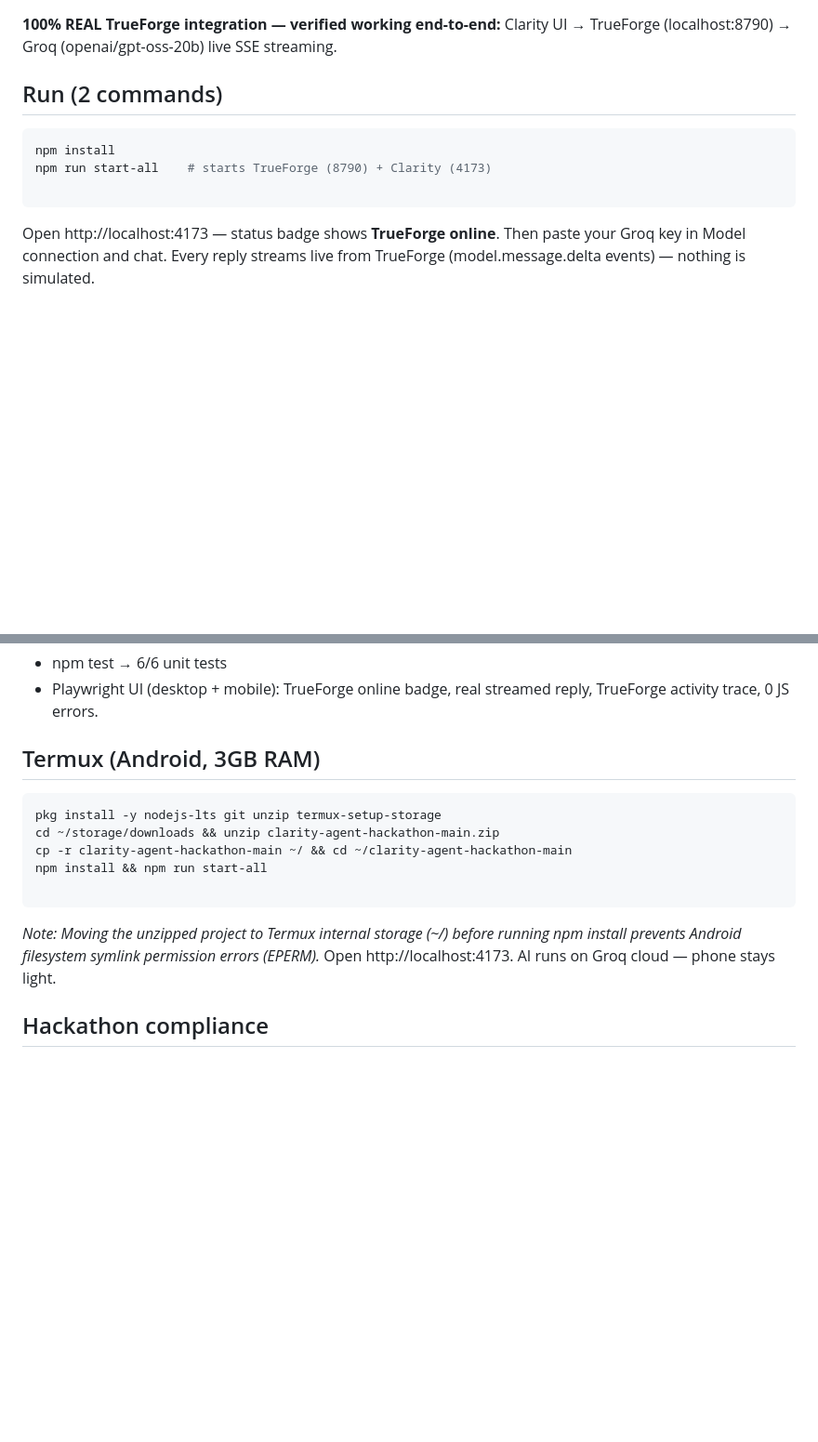
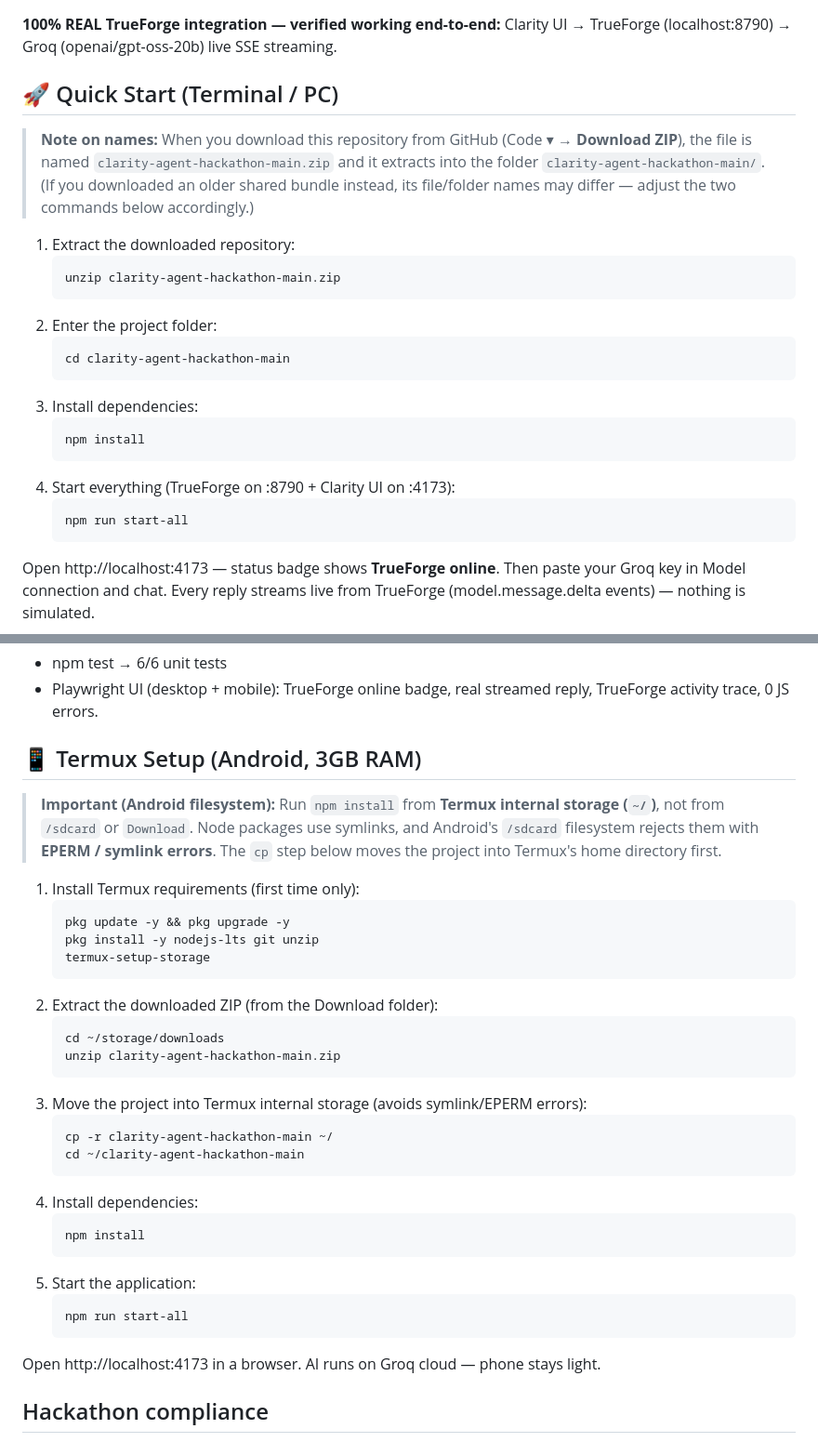
Before and after one commit to malik-saab-c/clarity-agent-hackathon, a Markdown page: README.md, 2 parts joined by grey strips. Shown at 93% size. GitHub-like rendering; blank space fills up the shorter version.

Commit message:
Fix README setup: correct zip name, folder path, and Termux EPERM/symlink note

````diff
--- a/README.md
+++ b/README.md
@@ -1,12 +1,30 @@
 # Clarity — Agent Harness Hackathon Submission (v3)
 **100% REAL TrueForge integration — verified working end-to-end:**
 Clarity UI → TrueForge (localhost:8790) → Groq (openai/gpt-oss-20b) live SSE streaming.
-## Run (2 commands)
-```bash
-npm install
-npm run start-all    # starts TrueForge (8790) + Clarity (4173)
+## 🚀 Quick Start (Terminal / PC)
 
-```
+> **Note on names:** When you download this repository from GitHub (Code ▾ → **Download ZIP**),
+> the file is named `clarity-agent-hackathon-main.zip` and it extracts into the folder
+> `clarity-agent-hackathon-main/`. (If you downloaded an older shared bundle instead, its
+> file/folder names may differ — adjust the two commands below accordingly.)
+
+1. Extract the downloaded repository:
+   ```bash
+   unzip clarity-agent-hackathon-main.zip
+   ```
+2. Enter the project folder:
+   ```bash
+   cd clarity-agent-hackathon-main
+   ```
+3. Install dependencies:
+   ```bash
+   npm install
+   ```
+4. Start everything (TrueForge on :8790 + Clarity UI on :4173):
+   ```bash
+   npm run start-all
+   ```
+
 Open http://localhost:4173 — status badge shows **TrueForge online**.
 Then paste your Groq key in Model connection and chat. Every reply streams live
 from TrueForge (model.message.delta events) — nothing is simulated.
@@ -35,16 +53,39 @@ Groq (gpt-oss-20b), OpenAI, Claude, Gemini, Local/Ollama — selectable in UI.
  * npm test → 6/6 unit tests
  * Playwright UI (desktop + mobile): TrueForge online badge, real streamed reply,
    TrueForge activity trace, 0 JS errors.
-## Termux (Android, 3GB RAM)
-```bash
-pkg install -y nodejs-lts git unzip termux-setup-storage
-cd ~/storage/downloads && unzip clarity-agent-hackathon-main.zip
-cp -r clarity-agent-hackathon-main ~/ && cd ~/clarity-agent-hackathon-main
-npm install && npm run start-all
+## 📱 Termux Setup (Android, 3GB RAM)
 
-```
-*Note: Moving the unzipped project to Termux internal storage (~/) before running npm install prevents Android filesystem symlink permission errors (EPERM).*
-Open http://localhost:4173. AI runs on Groq cloud — phone stays light.
+> **Important (Android filesystem):** Run `npm install` from **Termux internal storage
+> (`~/`)**, not from `/sdcard` or `Download`. Node packages use symlinks, and Android's
+> `/sdcard` filesystem rejects them with **EPERM / symlink errors**. The `cp` step below
+> moves the project into Termux's home directory first.
+
+1. Install Termux requirements (first time only):
+   ```bash
+   pkg update -y && pkg upgrade -y
+   pkg install -y nodejs-lts git unzip
+   termux-setup-storage
+   ```
+2. Extract the downloaded ZIP (from the Download folder):
+   ```bash
+   cd ~/storage/downloads
+   unzip clarity-agent-hackathon-main.zip
+   ```
+3. Move the project into Termux internal storage (avoids symlink/EPERM errors):
+   ```bash
+   cp -r clarity-agent-hackathon-main ~/
+   cd ~/clarity-agent-hackathon-main
+   ```
+4. Install dependencies:
+   ```bash
+   npm install
+   ```
+5. Start the application:
+   ```bash
+   npm run start-all
+   ```
+
+Open http://localhost:4173 in a browser. AI runs on Groq cloud — phone stays light.
 ## Hackathon compliance
 TrueForge central runtime ✅ · real tools ✅ · human approval ✅ · live trace ✅ ·
 file/image workspace ✅ · mobile UI ✅ · Qodo PR review (see FINAL_GUIDE.md) ✅
````
